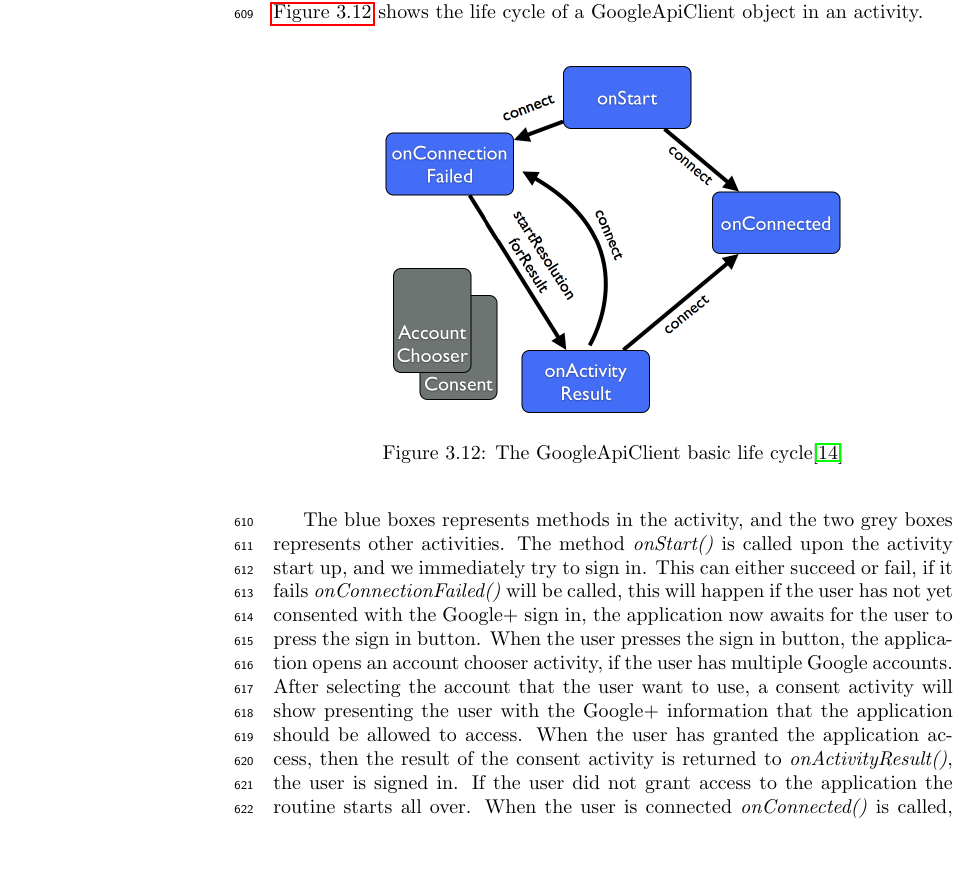
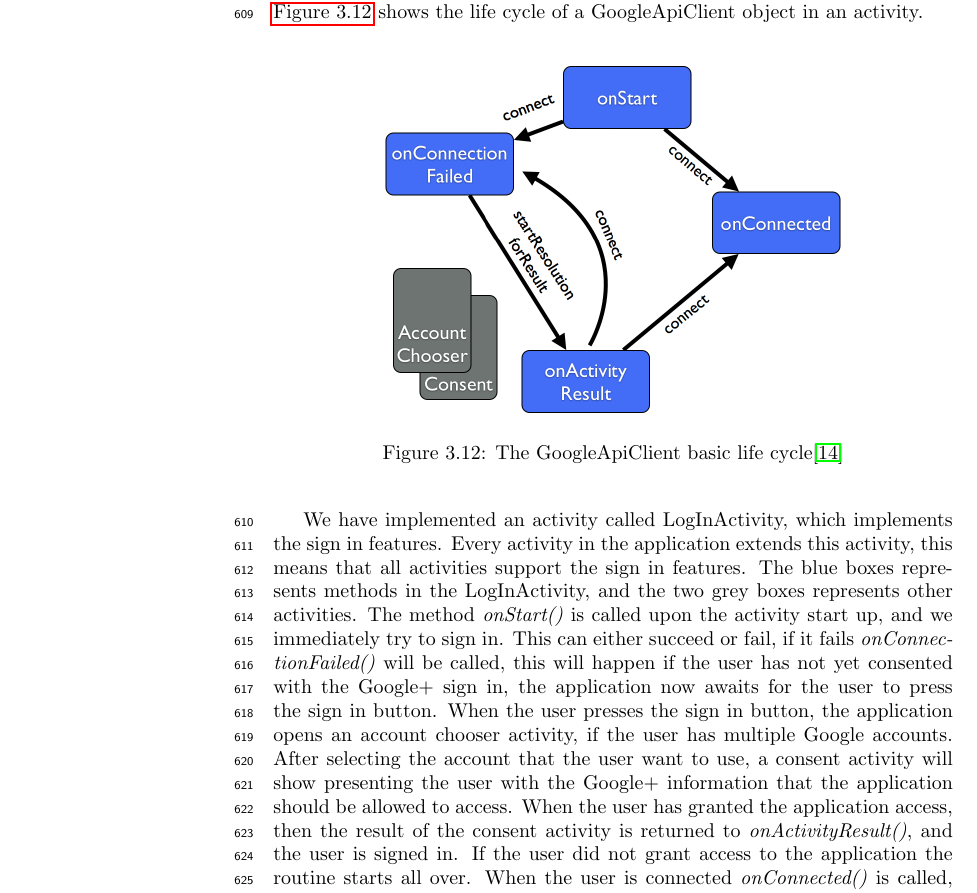
Before and after one commit to figa12/food-report, a LaTeX thesis (master.tex, which reads tex/authentication.tex): part of page 40 of 73, cut so that both start at the same text, the shorter picture padded with empty space. Compiled offline with pdfLaTeX.

Commit message:
skrevet noget uddybelse

```diff
--- a/tex/authentication.tex
+++ b/tex/authentication.tex
@@ -17,11 +17,12 @@
 \caption{The GoogleApiClient basic life cycle\cite{googleapiclient-lifecycle}}
 \label{fig:googleclientlifecycle}
 \end{figure}
-The blue boxes represents methods in the activity, and the two grey boxes represents other activities. The method \textit{onStart()} is called upon the activity start up, and we immediately try to sign in.
+We have implemented an activity called LogInActivity, which implements the sign in features. Every activity in the application extends this activity, this means that all activities support the sign in features.
+The blue boxes represents methods in the LogInActivity, and the two grey boxes represents other activities. The method \textit{onStart()} is called upon the activity start up, and we immediately try to sign in.
 This can either succeed or fail, if it fails \textit{onConnectionFailed()} will be called, this will happen if the user has not yet consented with the Google+ sign in, the application now awaits for the user to press the sign in button.
 When the user presses the sign in button, the application opens an account chooser activity, if the user has multiple Google accounts.
 After selecting the account that the user want to use, a consent activity will show presenting the user with the Google+ information that the application should be allowed to access.
-When the user has granted the application access, then the result of the consent activity is returned to \textit{onActivityResult()}, the user is signed in.
+When the user has granted the application access, then the result of the consent activity is returned to \textit{onActivityResult()}, and the user is signed in.
 If the user did not grant access to the application the routine starts all over. When the user is connected \textit{onConnected()} is called, this method simply updates the UI and downloads information from the user's Google+. \todo{Should there be code snippets in this section?}
 
 When the user is signed in to our application we can get information of the user by using the GoogleApiClient.
```
